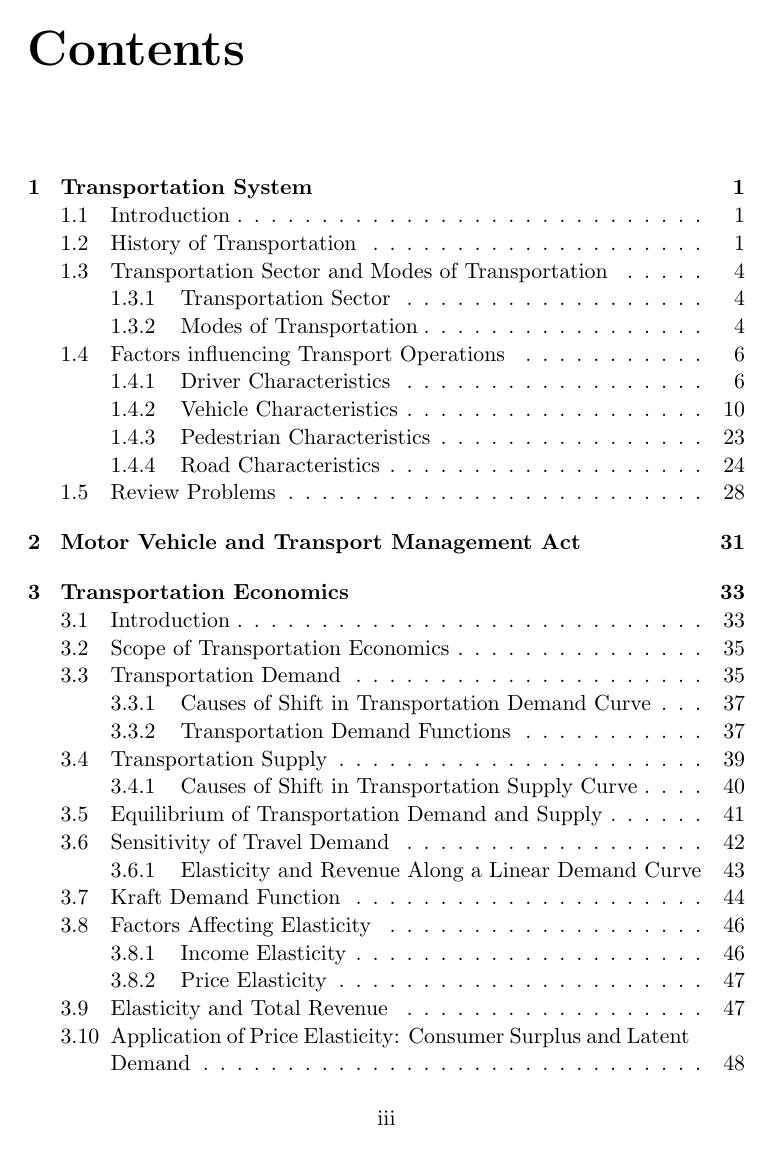
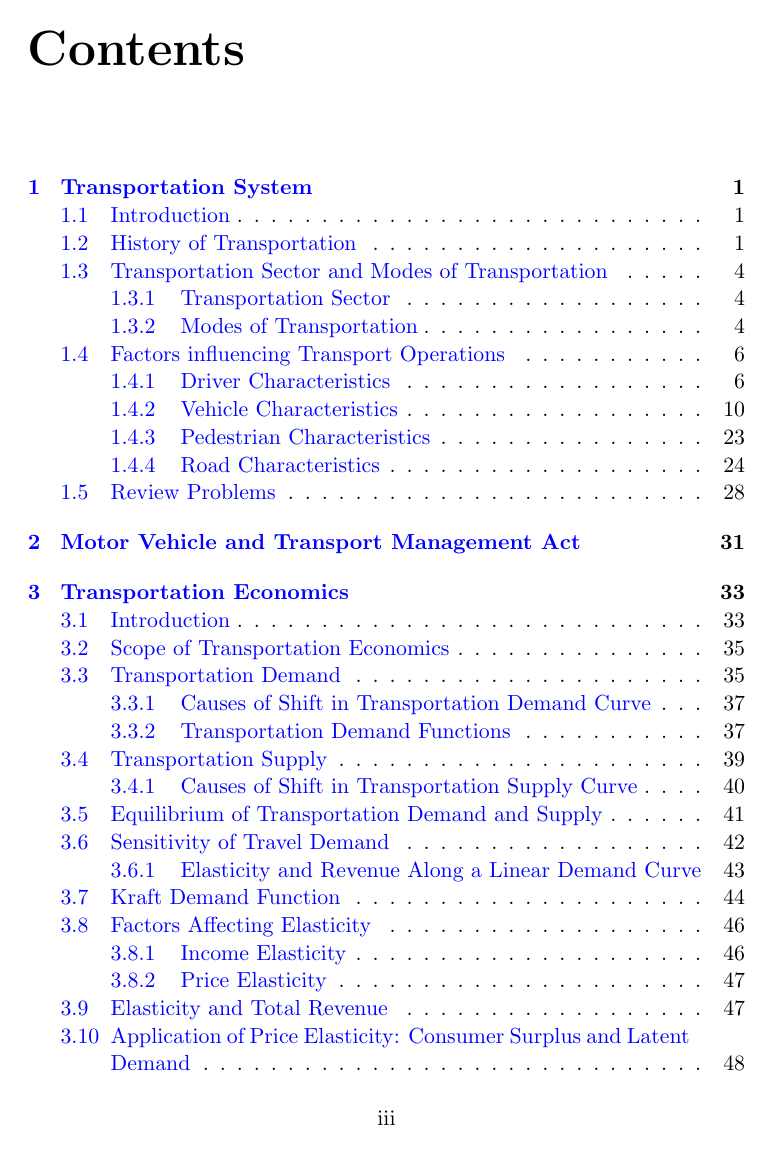
Before and after one commit to shredderbvek/RoadTransportionManagementManualLatexFiles, a LaTeX thesis (main.tex, which reads preamble.tex): page 3 of 230. Compiled offline with pdfLaTeX.

Commit message:
added a package for bookmarks; now bookmarks are displayed in the pdf

```diff
--- a/preamble.tex
+++ b/preamble.tex
@@ -14,6 +14,9 @@
 \usepackage{cancel}
 \usepackage{array}
 \usepackage{tikz}
+%required for bookmarks
+\usepackage[colorlinks=true,linkcolor=blue,urlcolor=black,bookmarksopen=true]{hyperref}
+\usepackage{bookmark}
 %required for transportation table
 \newcommand\diag[4]{%
 	\multicolumn{1}{p{#2}|}{\hskip-\tabcolsep
```
Also changed, not shown: main.pdf, 13 other files.
